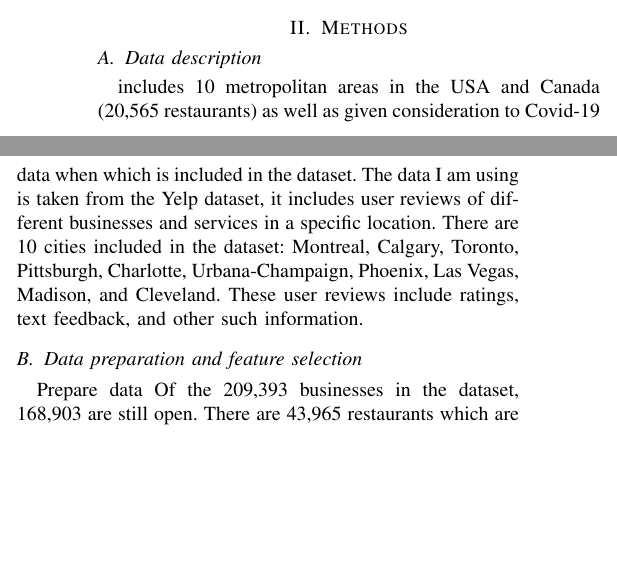
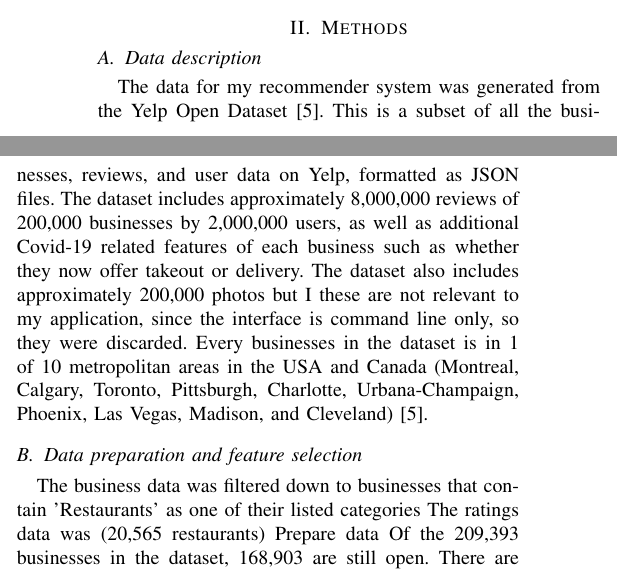
Before and after one commit to ThomasB123/Recommender, a LaTeX paper (paper/paper.tex): two parts of the columns of page 1 of 3, joined at a grey line, cut so that both start at the same text, the shorter picture padded with empty space. Compiled offline with pdfLaTeX.

Commit message:
wrote data description section

```diff
--- a/paper/paper.tex
+++ b/paper/paper.tex
@@ -1,6 +1,4 @@
 \documentclass[conference]{IEEEtran}
-\IEEEoverridecommandlockouts
-% The preceding line is only needed to identify funding in the first footnote. If that is unneeded, please comment it out.
 \usepackage{cite}
 \usepackage{amsmath,amssymb,amsfonts}
 \usepackage{algorithmic}
@@ -56,15 +54,20 @@ affect future suggestions the system gives for that user and other similar users
 \section{Methods}
 
 \subsection{Data description}
-includes 10 metropolitan areas in the USA and Canada (20,565 restaurants) as well as given consideration
-to Covid-19 data when  which is included in the dataset.
-The data I am using is taken from the Yelp dataset,
-it includes user reviews of different businesses and services in a specific location.
-There are 10 cities included in the dataset: Montreal, Calgary, Toronto, Pittsburgh, Charlotte,
-Urbana-Champaign, Phoenix, Las Vegas, Madison, and Cleveland.
-These user reviews include ratings, text feedback, and other such information.
+The data for my recommender system was generated from the Yelp Open Dataset \cite{YelpDataset}.
+This is a subset of all the businesses, reviews, and user data on Yelp, formatted as JSON files.
+The dataset includes approximately 8,000,000 reviews of 200,000 businesses by 2,000,000 users, as well as
+additional Covid-19 related features of each business such as whether they now offer takeout or delivery.
+The dataset also includes approximately 200,000 photos but I these are not relevant to my application, since
+the interface is command line only, so they were discarded.
+Every businesses in the dataset is in 1 of 10 metropolitan areas in the USA and Canada
+(Montreal, Calgary, Toronto, Pittsburgh, Charlotte, Urbana-Champaign, Phoenix, Las Vegas, Madison, and Cleveland) \cite{YelpDataset}.
 
 \subsection{Data preparation and feature selection}
+The business data was filtered down to businesses that contain 'Restaurants' as one of their listed
+categories
+The ratings data was
+(20,565 restaurants)
 Prepare data
 Of the 209,393 businesses in the dataset, 168,903 are still open.
 There are 43,965 restaurants which are open and contain 'Restaurants' as one of the categories.
```
Also changed, not shown: paper/references.bib (+9 -0 lines), paper/paper.pdf, readme.txt, paper/paper.tex (1 more changed lines).
